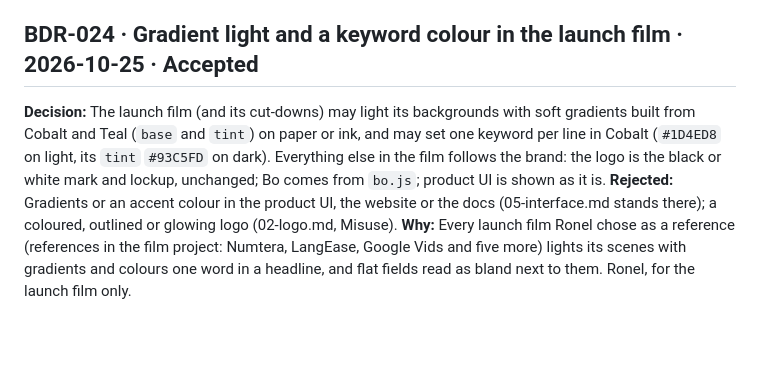
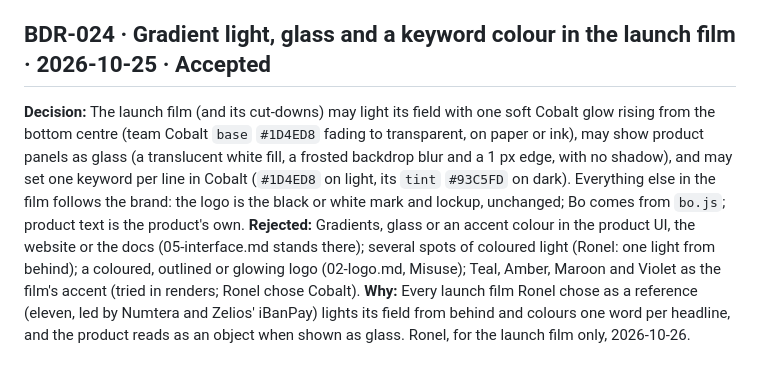
Before and after one commit to crewbo/crewbo, a Markdown page: docs/brand/DECISIONS.md, the part around the change. GitHub-like rendering; blank space fills up the shorter version.

Commit message:
docs(docs): name cobalt, one glow and glass in BDR-024
Ronel settled the film's look after more renders: Cobalt only, a single
glow from below, and glass panels without shadows.

Refs: BDR-024

```diff
--- a/docs/brand/DECISIONS.md
+++ b/docs/brand/DECISIONS.md
@@ -144,8 +144,8 @@ Format: `BDR-NNN · title · date · status`.
 **Rejected:** Spelling it in teammate colours at rest (the brand mark is always ink); using it as a logo anywhere else.
 **Why:** Ronel's idea after heyclicky.com's footer, which spells the name in its own icons; shaped with him in crewbo/website#3.
 
-## BDR-024 · Gradient light and a keyword colour in the launch film · 2026-10-25 · Accepted
+## BDR-024 · Gradient light, glass and a keyword colour in the launch film · 2026-10-25 · Accepted
 
-**Decision:** The launch film (and its cut-downs) may light its backgrounds with soft gradients built from Cobalt and Teal (`base` and `tint`) on paper or ink, and may set one keyword per line in Cobalt (`#1D4ED8` on light, its `tint` `#93C5FD` on dark). Everything else in the film follows the brand: the logo is the black or white mark and lockup, unchanged; Bo comes from `bo.js`; product UI is shown as it is.
-**Rejected:** Gradients or an accent colour in the product UI, the website or the docs (05-interface.md stands there); a coloured, outlined or glowing logo (02-logo.md, Misuse).
-**Why:** Every launch film Ronel chose as a reference (references in the film project: Numtera, LangEase, Google Vids and five more) lights its scenes with gradients and colours one word in a headline, and flat fields read as bland next to them. Ronel, for the launch film only.
+**Decision:** The launch film (and its cut-downs) may light its field with one soft Cobalt glow rising from the bottom centre (team Cobalt `base` `#1D4ED8` fading to transparent, on paper or ink), may show product panels as glass (a translucent white fill, a frosted backdrop blur and a 1 px edge, with no shadow), and may set one keyword per line in Cobalt (`#1D4ED8` on light, its `tint` `#93C5FD` on dark). Everything else in the film follows the brand: the logo is the black or white mark and lockup, unchanged; Bo comes from `bo.js`; product text is the product's own.
+**Rejected:** Gradients, glass or an accent colour in the product UI, the website or the docs (05-interface.md stands there); several spots of coloured light (Ronel: one light from behind); a coloured, outlined or glowing logo (02-logo.md, Misuse); Teal, Amber, Maroon and Violet as the film's accent (tried in renders; Ronel chose Cobalt).
+**Why:** Every launch film Ronel chose as a reference (eleven, led by Numtera and Zelios' iBanPay) lights its field from behind and colours one word per headline, and the product reads as an object when shown as glass. Ronel, for the launch film only, 2026-10-26.
```
